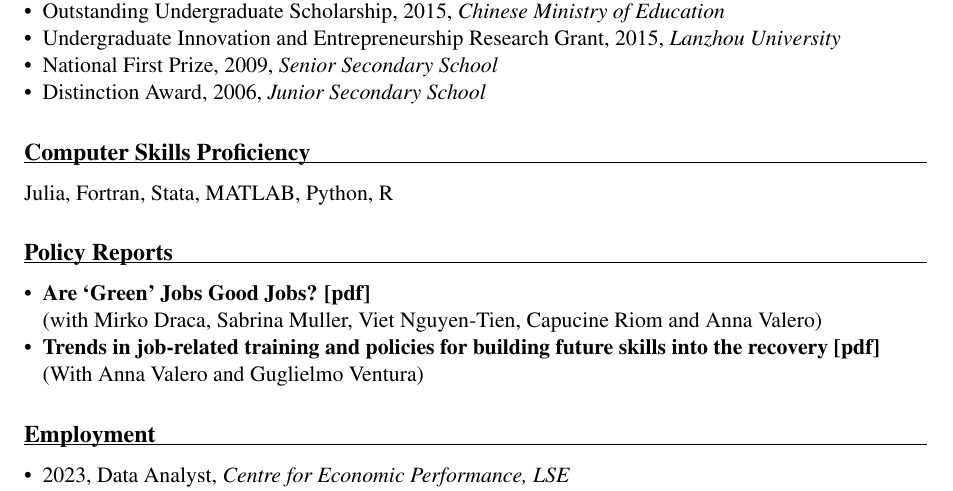
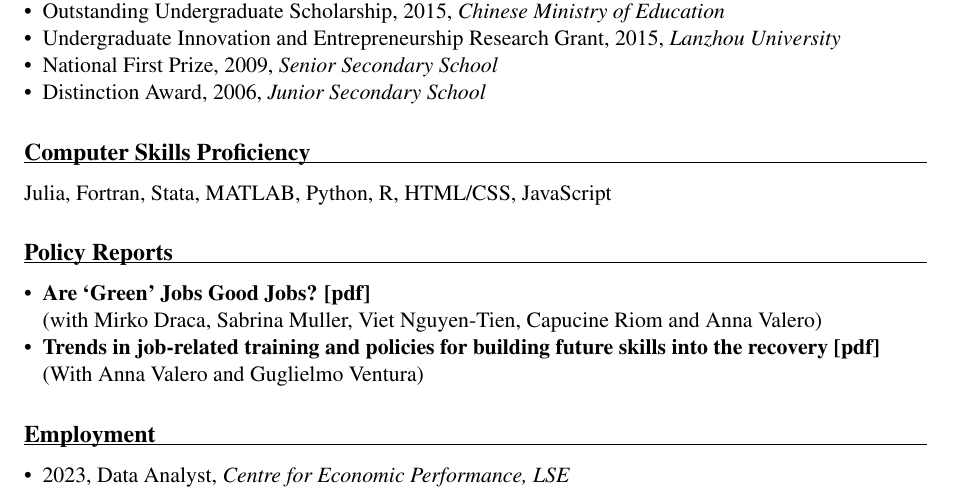
Before and after one commit to lijiaqi6/lijiaqi6.github.io, a LaTeX CV (CV/cv.tex): part of page 2 of 3, cut so that both start at the same text. Compiled offline with pdfLaTeX.

Commit message:
Add HTML/CSS, JavaScript to CV computer skills section

```diff
--- a/CV/cv.tex
+++ b/CV/cv.tex
@@ -119,7 +119,7 @@
 
 % --- SKILLS ---
 \section{Computer Skills Proficiency}
-\noindent Julia, Fortran, Stata, MATLAB, Python, R
+\noindent Julia, Fortran, Stata, MATLAB, Python, R, HTML/CSS, JavaScript
 
 % --- POLICY REPORTS ---
 \section{Policy Reports}
```
Also changed, not shown: CV/cv.pdf, 2 other files.
